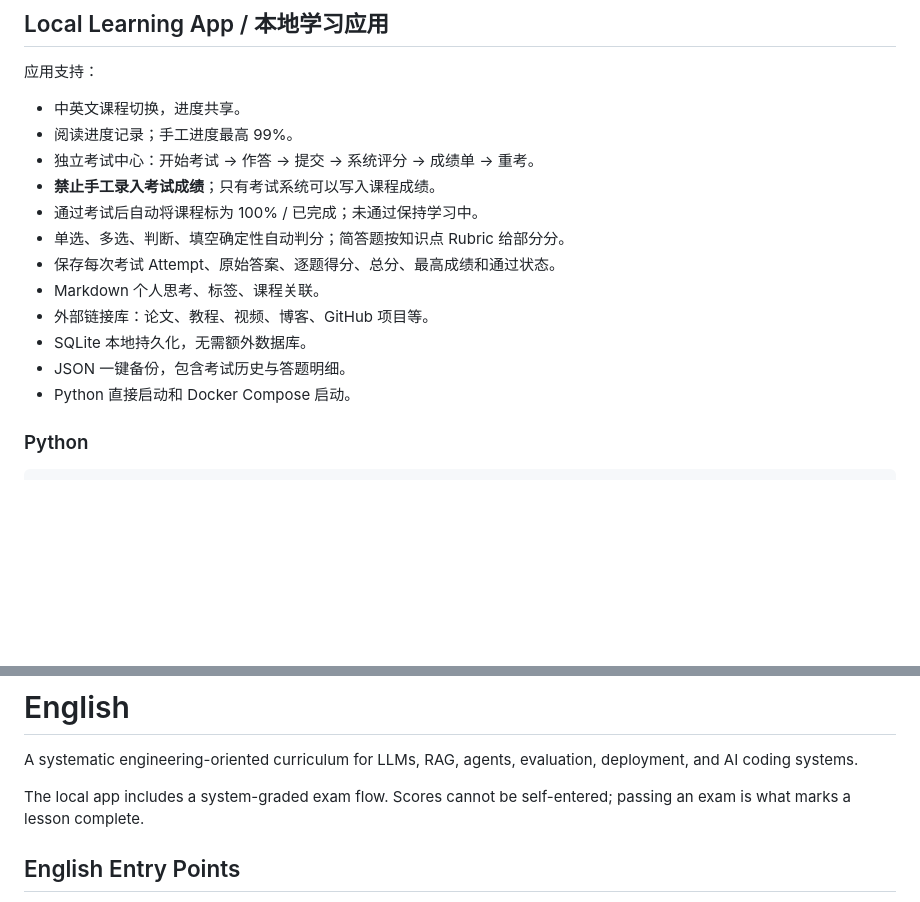
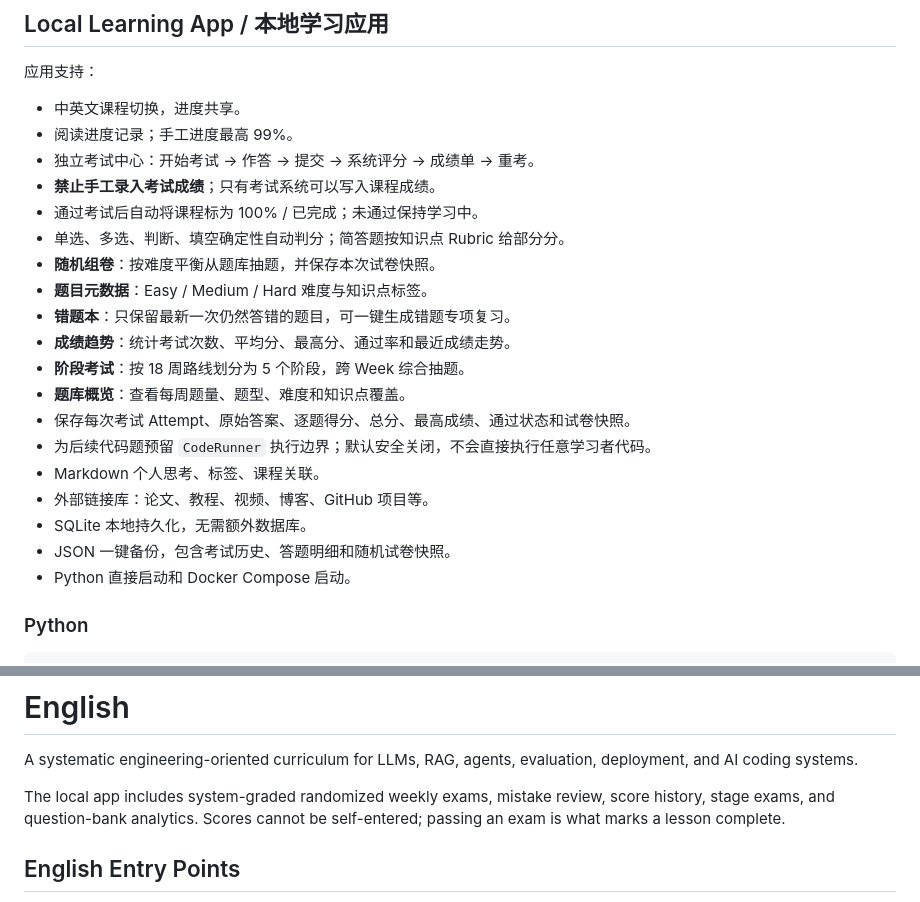
Before and after one commit to Azurefly/llm-engineering-learning, a Markdown page: README.md, 2 parts joined by grey strips. GitHub-like rendering; blank space fills up the shorter version.

Commit message:
document exam v2 capabilities

```diff
--- a/README.md
+++ b/README.md
@@ -14,11 +14,18 @@
 - **禁止手工录入考试成绩**；只有考试系统可以写入课程成绩。
 - 通过考试后自动将课程标为 100% / 已完成；未通过保持学习中。
 - 单选、多选、判断、填空确定性自动判分；简答题按知识点 Rubric 给部分分。
-- 保存每次考试 Attempt、原始答案、逐题得分、总分、最高成绩和通过状态。
+- **随机组卷**：按难度平衡从题库抽题，并保存本次试卷快照。
+- **题目元数据**：Easy / Medium / Hard 难度与知识点标签。
+- **错题本**：只保留最新一次仍然答错的题目，可一键生成错题专项复习。
+- **成绩趋势**：统计考试次数、平均分、最高分、通过率和最近成绩走势。
+- **阶段考试**：按 18 周路线划分为 5 个阶段，跨 Week 综合抽题。
+- **题库概览**：查看每周题量、题型、难度和知识点覆盖。
+- 保存每次考试 Attempt、原始答案、逐题得分、总分、最高成绩、通过状态和试卷快照。
+- 为后续代码题预留 `CodeRunner` 执行边界；默认安全关闭，不会直接执行任意学习者代码。
 - Markdown 个人思考、标签、课程关联。
 - 外部链接库：论文、教程、视频、博客、GitHub 项目等。
 - SQLite 本地持久化，无需额外数据库。
-- JSON 一键备份，包含考试历史与答题明细。
+- JSON 一键备份，包含考试历史、答题明细和随机试卷快照。
 - Python 直接启动和 Docker Compose 启动。
 
 ### Python
@@ -104,7 +111,7 @@ Coding Agent
 
 A systematic engineering-oriented curriculum for LLMs, RAG, agents, evaluation, deployment, and AI coding systems.
 
-The local app includes a system-graded exam flow. Scores cannot be self-entered; passing an exam is what marks a lesson complete.
+The local app includes system-graded randomized weekly exams, mistake review, score history, stage exams, and question-bank analytics. Scores cannot be self-entered; passing an exam is what marks a lesson complete.
 
 ## English Entry Points
 
```
